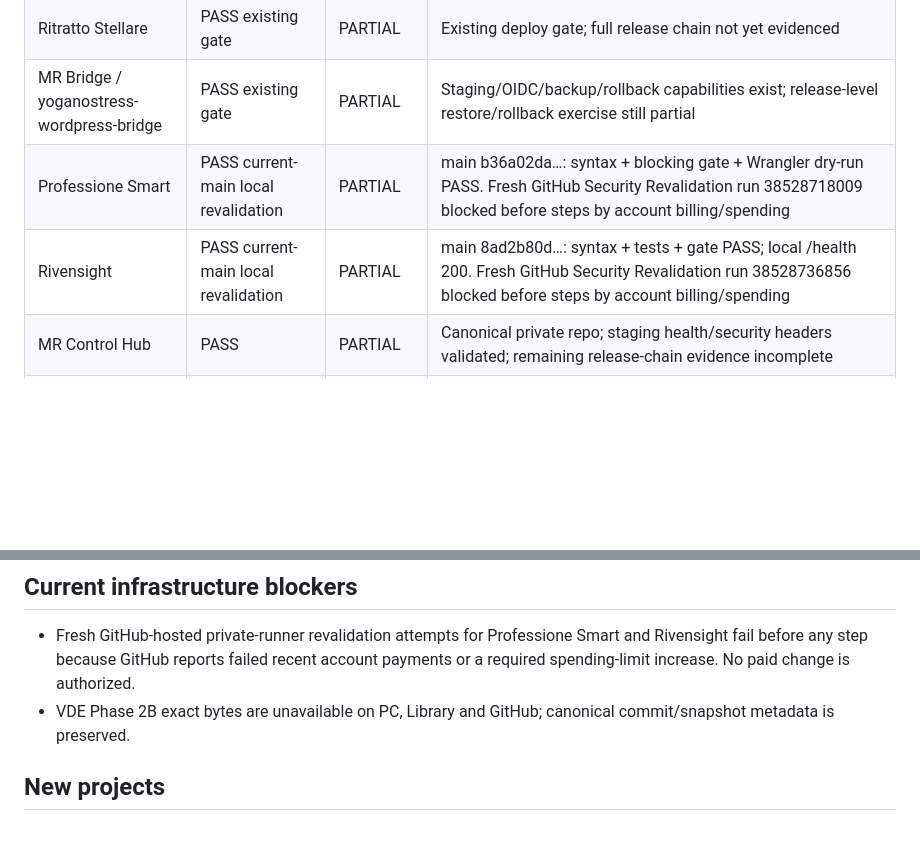
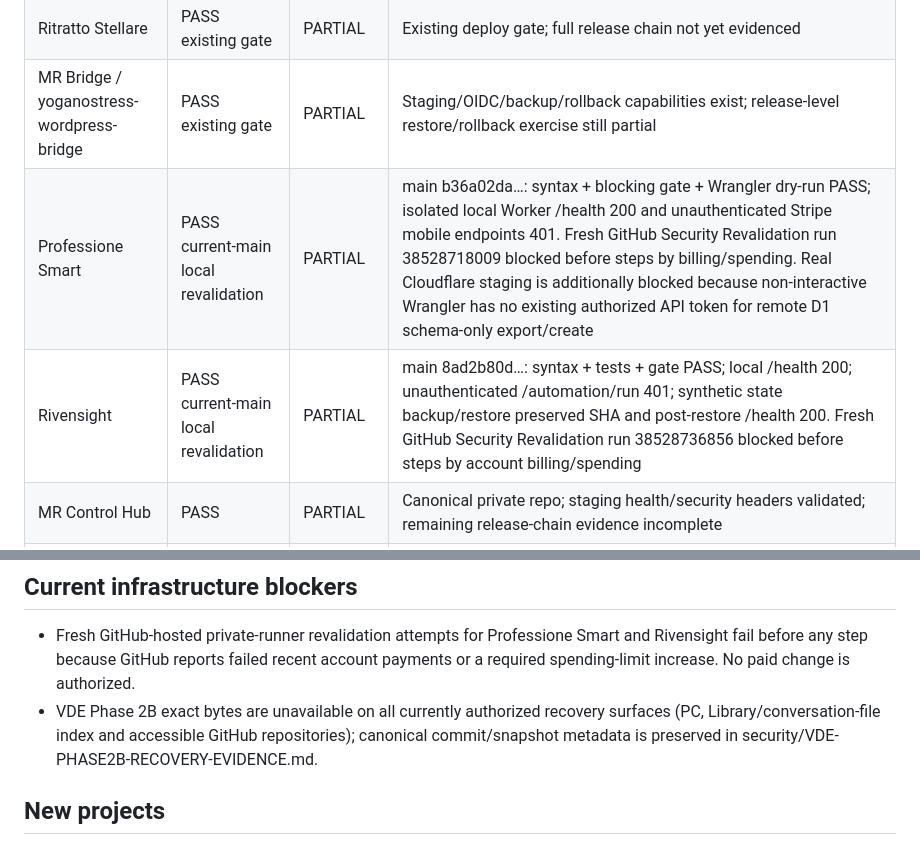
Before and after one commit to VitoPerillo/VitoPerillo.github.io, a Markdown page: security/PROJECT-COVERAGE.md, 2 parts joined by grey strips. Rendered like a GitHub page; blank space fills up the shorter version.

Commit message:
security: sync strict evidence blockers

```diff
--- a/security/PROJECT-COVERAGE.md
+++ b/security/PROJECT-COVERAGE.md
@@ -21,8 +21,8 @@ See `security/SECURITY-RELEASE-BOARD.md` for the strict evidence matrix.
 | Local Autopilot | PASS existing gate | PARTIAL | Canonical release/staging/E2E/restore/rollback evidence not fully reconciled in current board |
 | Ritratto Stellare | PASS existing gate | PARTIAL | Existing deploy gate; full release chain not yet evidenced |
 | MR Bridge / yoganostress-wordpress-bridge | PASS existing gate | PARTIAL | Staging/OIDC/backup/rollback capabilities exist; release-level restore/rollback exercise still partial |
-| Professione Smart | PASS current-main local revalidation | PARTIAL | main b36a02da…: syntax + blocking gate + Wrangler dry-run PASS. Fresh GitHub Security Revalidation run 38528718009 blocked before steps by account billing/spending |
-| Rivensight | PASS current-main local revalidation | PARTIAL | main 8ad2b80d…: syntax + tests + gate PASS; local /health 200. Fresh GitHub Security Revalidation run 38528736856 blocked before steps by account billing/spending |
+| Professione Smart | PASS current-main local revalidation | PARTIAL | main b36a02da…: syntax + blocking gate + Wrangler dry-run PASS; isolated local Worker /health 200 and unauthenticated Stripe mobile endpoints 401. Fresh GitHub Security Revalidation run 38528718009 blocked before steps by billing/spending. Real Cloudflare staging is additionally blocked because non-interactive Wrangler has no existing authorized API token for remote D1 schema-only export/create |
+| Rivensight | PASS current-main local revalidation | PARTIAL | main 8ad2b80d…: syntax + tests + gate PASS; local /health 200; unauthenticated /automation/run 401; synthetic state backup/restore preserved SHA and post-restore /health 200. Fresh GitHub Security Revalidation run 38528736856 blocked before steps by account billing/spending |
 | MR Control Hub | PASS | PARTIAL | Canonical private repo; staging health/security headers validated; remaining release-chain evidence incomplete |
 | Chakra Wholeness | PASS remote build gate | PARTIAL | main 3b8feed…; Vercel preview dpl_2Y9nKSAgiPfAbZLBxpz7NJqGTmWk READY and remote Django security gate PASS; restore/rollback/full preview E2E incomplete |
 | Gestionale Yoganostress | PASS canonical RC4 gate | PARTIAL | Byte-exact RC4 recovered and gated; final negative security + restore/rollback release exercise still incomplete |
@@ -36,7 +36,7 @@ See `security/SECURITY-RELEASE-BOARD.md` for the strict evidence matrix.
 ## Current infrastructure blockers
 
 - Fresh GitHub-hosted private-runner revalidation attempts for Professione Smart and Rivensight fail before any step because GitHub reports failed recent account payments or a required spending-limit increase. No paid change is authorized.
-- VDE Phase 2B exact bytes are unavailable on PC, Library and GitHub; canonical commit/snapshot metadata is preserved.
+- VDE Phase 2B exact bytes are unavailable on all currently authorized recovery surfaces (PC, Library/conversation-file index and accessible GitHub repositories); canonical commit/snapshot metadata is preserved in security/VDE-PHASE2B-RECOVERY-EVIDENCE.md.
 
 ## New projects
 
```
